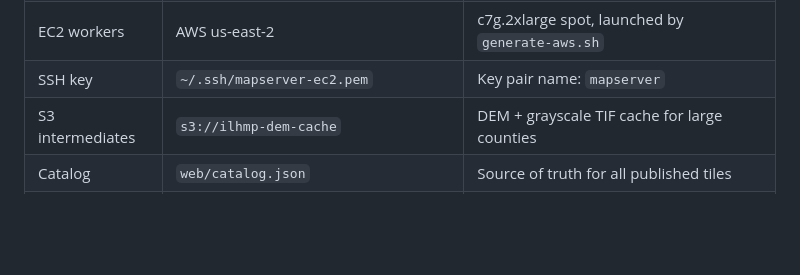
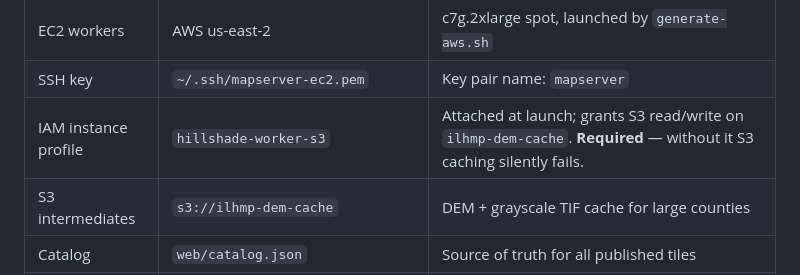
Before and after one commit to emuehlstein/illinois-hillshade-gen, a Markdown page: AGENTS.md, the part around the change. Drawn GitHub-style; blank space fills up the shorter version.

Commit message:
docs: IAM instance profile required, tile server push not routable from worker
- Add IAM instance profile row to infrastructure table (hillshade-worker-s3)
- Note that worker cannot push to tile server private IP cross-region
- Recommend pull-aws-tiles-s3.sh as the correct post-run workflow

```diff
--- a/AGENTS.md
+++ b/AGENTS.md
@@ -235,6 +235,7 @@ out/
 | PMTiles CDN | `exaggeratedrelief.com` | CloudFront → `s3://exaggeratedrelief` |
 | EC2 workers | AWS us-east-2 | c7g.2xlarge spot, launched by `generate-aws.sh` |
 | SSH key | `~/.ssh/mapserver-ec2.pem` | Key pair name: `mapserver` |
+| IAM instance profile | `hillshade-worker-s3` | Attached at launch; grants S3 read/write on `ilhmp-dem-cache`. **Required** — without it S3 caching silently fails. |
 | S3 intermediates | `s3://ilhmp-dem-cache` | DEM + grayscale TIF cache for large counties |
 | Catalog | `web/catalog.json` | Source of truth for all published tiles |
 | Legacy tile server | `tiles.chicagooffline.com` | Same EC2, kept alive for existing ATAK configs |
```
